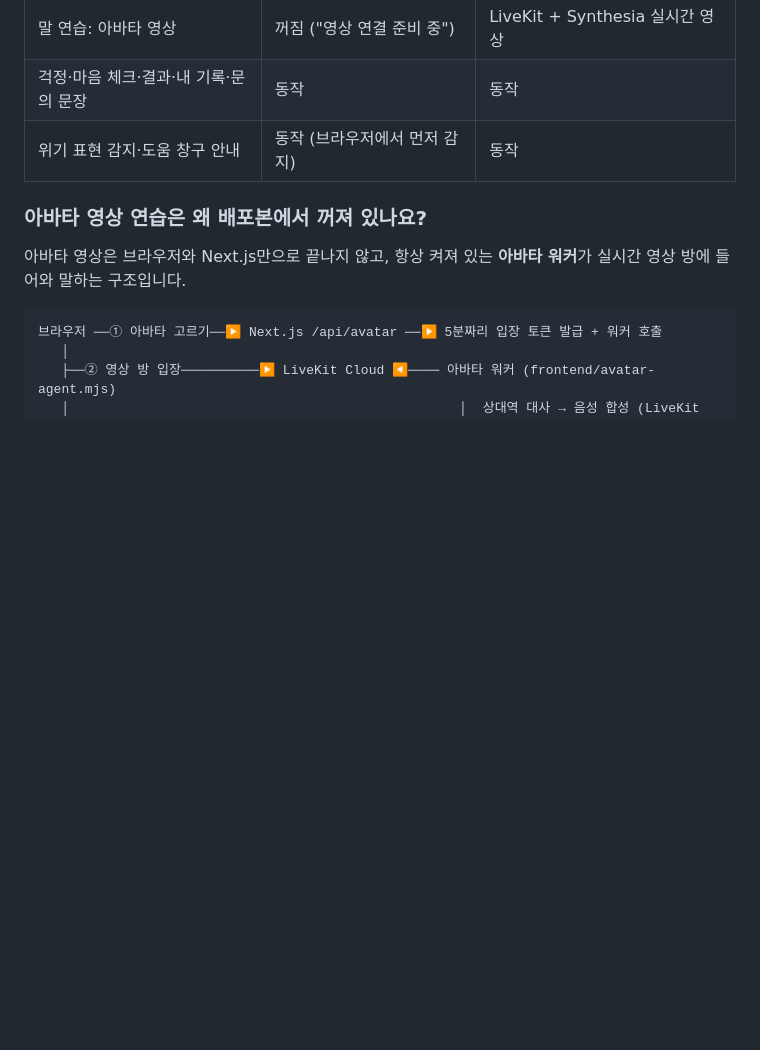
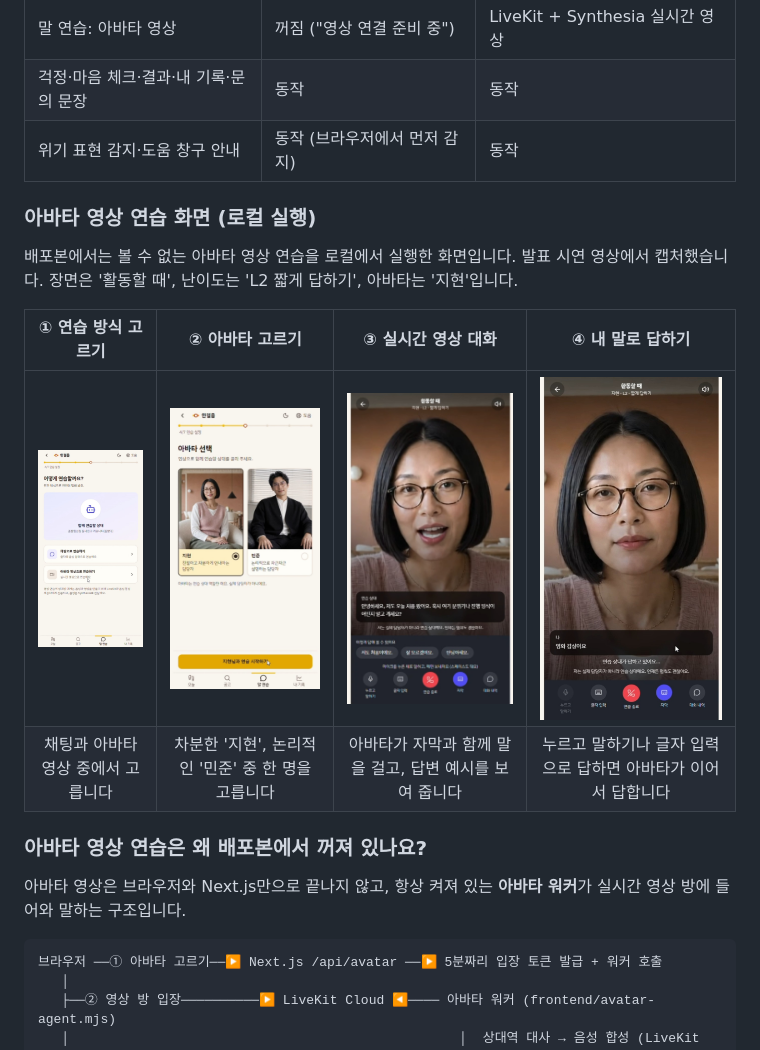
Before and after one commit to who307/one-step-service, a Markdown page: README.md, the part around the change. Rendered like a GitHub page; pictures changed too: docs/images/avatar/01-practice-mode.jpg (added), docs/images/avatar/02-avatar-select.jpg (added), docs/images/avatar/03-avatar-talk.jpg (added); blank space fills up the shorter version.

Commit message:
docs: README에 아바타 영상 연습 화면 캡처 추가

```diff
--- a/README.md
+++ b/README.md
@@ -17,6 +17,15 @@
 | 말 연습: 아바타 영상 | 꺼짐 ("영상 연결 준비 중") | LiveKit + Synthesia 실시간 영상 |
 | 걱정·마음 체크·결과·내 기록·문의 문장 | 동작 | 동작 |
 | 위기 표현 감지·도움 창구 안내 | 동작 (브라우저에서 먼저 감지) | 동작 |
+
+### 아바타 영상 연습 화면 (로컬 실행)
+
+배포본에서는 볼 수 없는 아바타 영상 연습을 로컬에서 실행한 화면입니다. 발표 시연 영상에서 캡처했습니다. 장면은 '활동할 때', 난이도는 'L2 짧게 답하기', 아바타는 '지현'입니다.
+
+| ① 연습 방식 고르기 | ② 아바타 고르기 | ③ 실시간 영상 대화 | ④ 내 말로 답하기 |
+|:---:|:---:|:---:|:---:|
+| <img src="docs/images/avatar/01-practice-mode.jpg" width="200" alt="연습 방식 선택 화면: 채팅으로 연습하기와 아바타 영상으로 연습하기"> | <img src="docs/images/avatar/02-avatar-select.jpg" width="200" alt="아바타 선택 화면: 지현과 민준 중 지현 선택"> | <img src="docs/images/avatar/03-avatar-talk.jpg" width="200" alt="아바타 지현이 말을 걸고 아래에 답변 선택지가 보이는 화면"> | <img src="docs/images/avatar/04-avatar-reply.jpg" width="200" alt="사용자가 영화 감상이요라고 답하고 연습 상대가 답을 준비하는 화면"> |
+| 채팅과 아바타 영상 중에서 고릅니다 | 차분한 '지현', 논리적인 '민준' 중 한 명을 고릅니다 | 아바타가 자막과 함께 말을 걸고, 답변 예시를 보여 줍니다 | 누르고 말하기나 글자 입력으로 답하면 아바타가 이어서 답합니다 |
 
 ### 아바타 영상 연습은 왜 배포본에서 꺼져 있나요?
 
```
